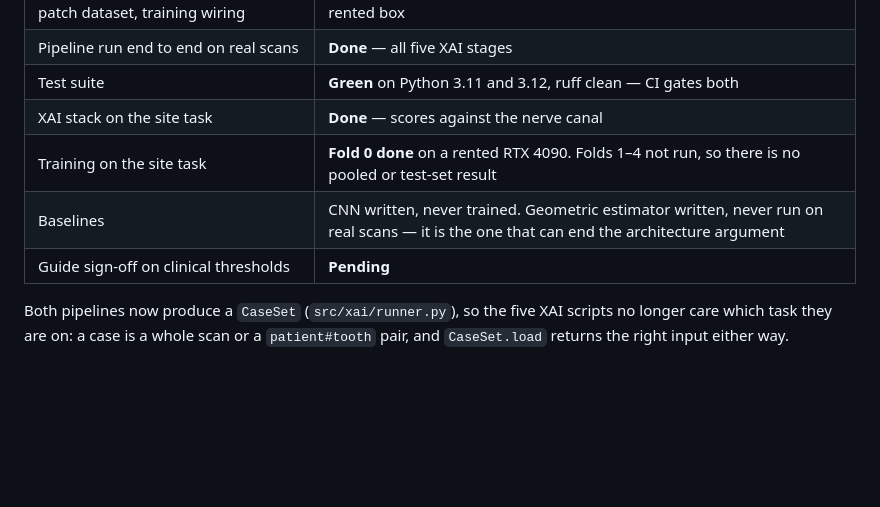
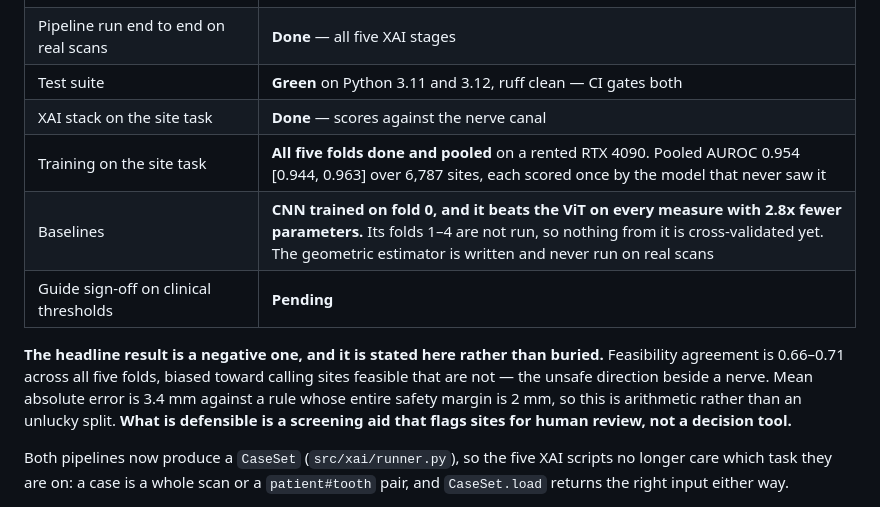
Before and after one commit to AGB2210/Adaptive-Multi-XAI-3D-ViT-for-Dental-Implant-Diagnosis-Support, a Markdown page: README.md, the part around the change. Drawn GitHub-style; blank space fills up the shorter version.

```diff
--- a/README.md
+++ b/README.md
@@ -36,9 +36,17 @@ threshold is a re-score of a CSV, not a reprocess of 28 GB.
 | Pipeline run end to end on real scans | **Done** — all five XAI stages |
 | Test suite | **Green** on Python 3.11 and 3.12, ruff clean — CI gates both |
 | XAI stack on the site task | **Done** — scores against the nerve canal |
-| Training on the site task | **Fold 0 done** on a rented RTX 4090. Folds 1–4 not run, so there is no pooled or test-set result |
-| Baselines | CNN written, never trained. Geometric estimator written, never run on real scans — it is the one that can end the architecture argument |
+| Training on the site task | **All five folds done and pooled** on a rented RTX 4090. Pooled AUROC 0.954 [0.944, 0.963] over 6,787 sites, each scored once by the model that never saw it |
+| Baselines | **CNN trained on fold 0, and it beats the ViT on every measure with 2.8x fewer parameters.** Its folds 1–4 are not run, so nothing from it is cross-validated yet. The geometric estimator is written and never run on real scans |
 | Guide sign-off on clinical thresholds | **Pending** |
+
+**The headline result is a negative one, and it is stated here rather than
+buried.** Feasibility agreement is 0.66–0.71 across all five folds, biased
+toward calling sites feasible that are not — the unsafe direction beside a
+nerve. Mean absolute error is 3.4 mm against a rule whose entire safety margin
+is 2 mm, so this is arithmetic rather than an unlucky split. **What is
+defensible is a screening aid that flags sites for human review, not a decision
+tool.**
 
 Both pipelines now produce a `CaseSet` (`src/xai/runner.py`), so the five XAI
 scripts no longer care which task they are on: a case is a whole scan or a
```
Also changed, not shown: RUNBOOK.md (+36 -8 lines).
